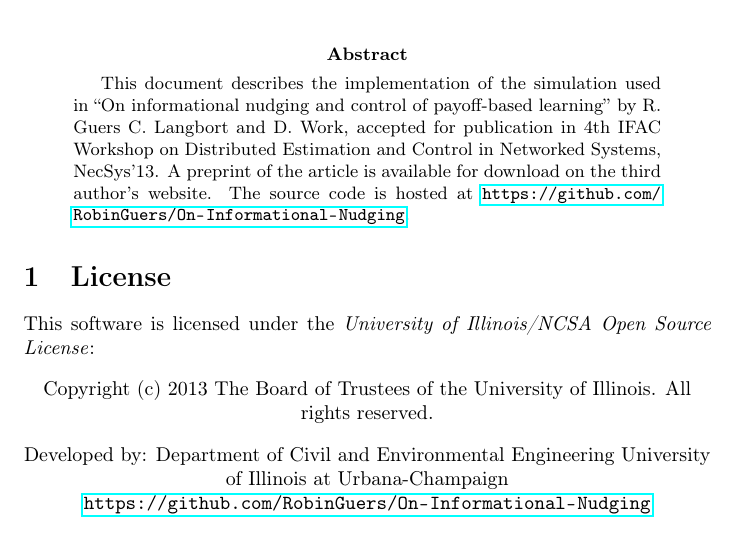
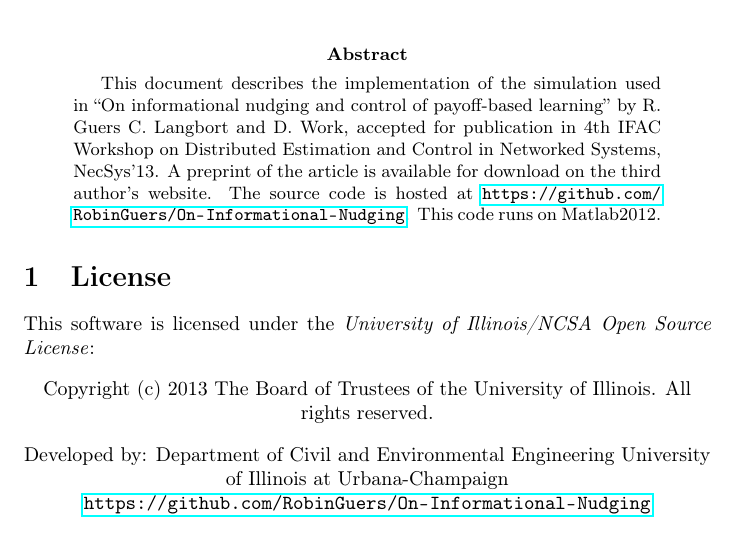
Before and after one commit to RobinGuers/On-Informational-Nudging, a LaTeX paper (readme.tex): part of page 1 of 3, cut so that both start at the same text. Compiled offline with pdfLaTeX.

Commit message:
Update readme.tex

```diff
--- a/readme.tex
+++ b/readme.tex
@@ -15,6 +15,7 @@
 This document describes the implementation of the simulation used in ``On informational nudging and control of payoff-based learning'' by R. Guers C. Langbort and D. Work, accepted for publication in 4th IFAC Workshop on Distributed Estimation and Control in Networked Systems, NecSys'13.
 A preprint of the article is available for download on the third
 author's website. The source code is hosted at \url{https://github.com/RobinGuers/On-Informational-Nudging}.
+This code runs on Matlab2012.
 \end{abstract}
 
 \section{License}
```
